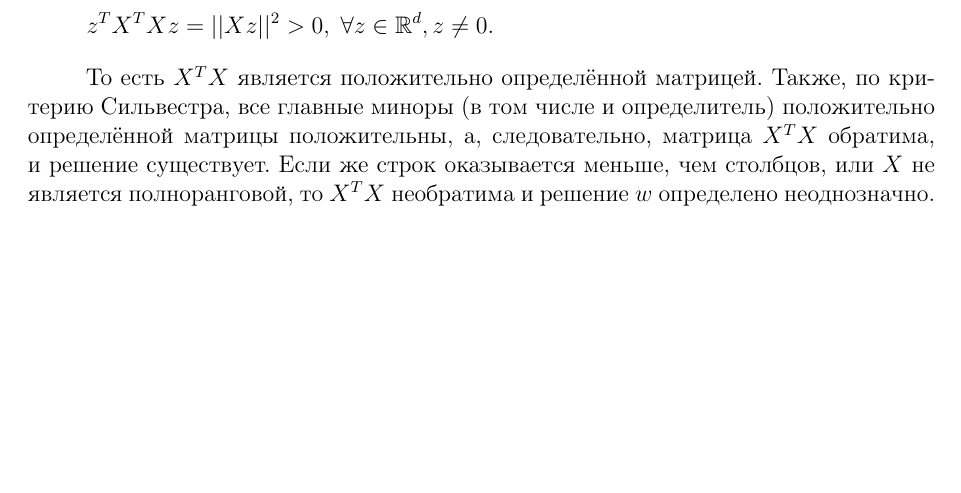
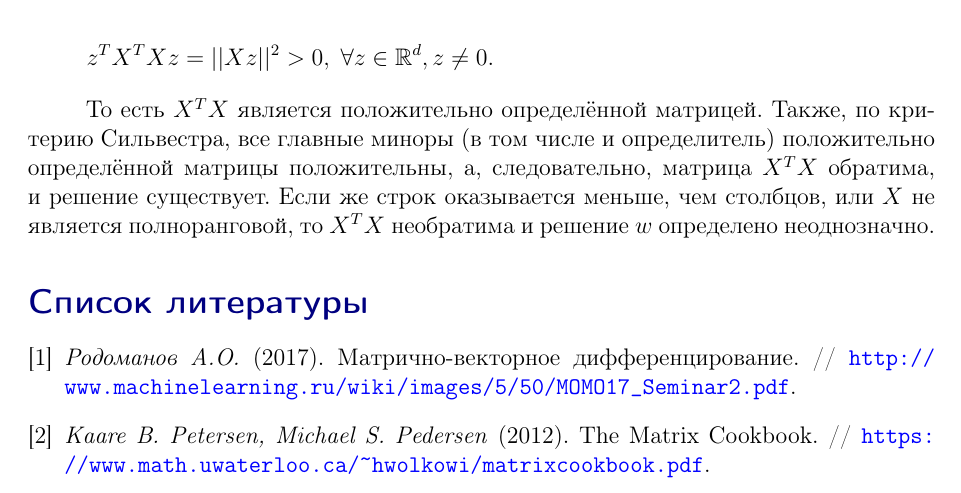
Before and after one commit to esokolov/ml-course-hse, a LaTeX document (2021-fall/seminars/sem03-vector-diff.tex): part of page 11 of 11, cut so that both start at the same text, the shorter picture padded with empty space. Compiled offline with pdfLaTeX.

Commit message:
add bibliography

```diff
--- a/2021-fall/seminars/sem03-vector-diff.tex
+++ b/2021-fall/seminars/sem03-vector-diff.tex
@@ -1,6 +1,6 @@
 \documentclass[12pt,fleqn]{article}
-% \usepackage{../lecture-notes/vkCourseML}
-\usepackage{vkCourseML}
+\usepackage{../lecture-notes/vkCourseML}
+%\usepackage{vkCourseML}
 \hypersetup{unicode=true}
 %\usepackage[a4paper]{geometry}
 \usepackage[hyphenbreaks]{breakurl}
@@ -519,4 +519,18 @@ z^TX^TXz = ||Xz||^2 > 0, \; \forall z \in \mathbb{R}^d, z \ne 0.
 \]
 
 То есть $X^TX$ является положительно определённой матрицей. Также, по критерию Сильвестра, все главные миноры (в том числе и определитель) положительно определённой матрицы положительны, а, следовательно, матрица $X^TX$ обратима, и решение существует. Если же строк оказывается меньше, чем столбцов, или $X$ не является полноранговой, то $X^TX$ необратима и решение $w$ определено неоднозначно.
+
+\begin{thebibliography}{1}
+	\bibitem{momo}
+	\emph{Родоманов А.О.} (2017).
+	Матрично-векторное дифференцирование.~//
+	\url{http://www.machinelearning.ru/wiki/images/5/50/MOMO17_Seminar2.pdf}.
+
+	\bibitem{momo}
+	\emph{Kaare B. Petersen, Michael S. Pedersen} (2012).
+	The Matrix Cookbook.~//
+	\url{https://www.math.uwaterloo.ca/~hwolkowi/matrixcookbook.pdf}.
+\end{thebibliography}
+
+
 \end{document}
```
Also changed, not shown: 2021-fall/seminars/sem03-vector-diff.pdf.
